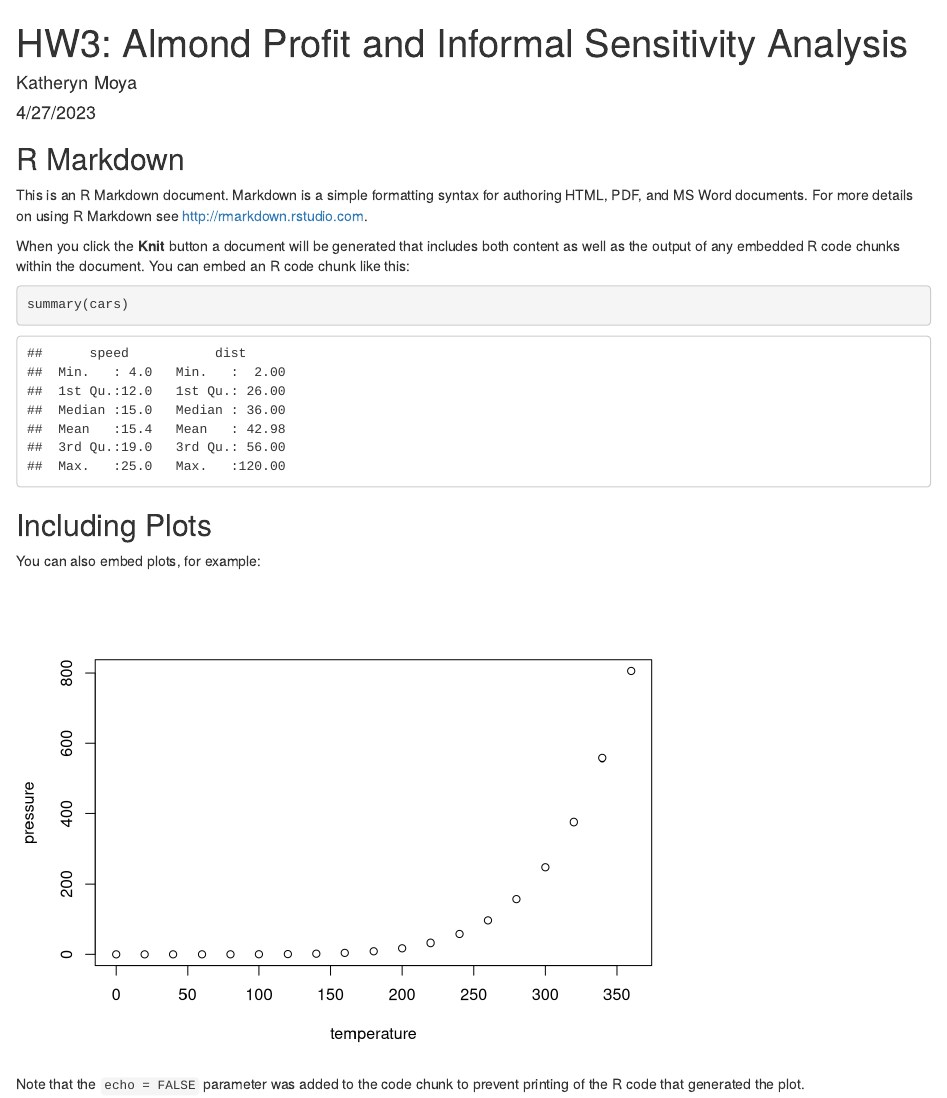
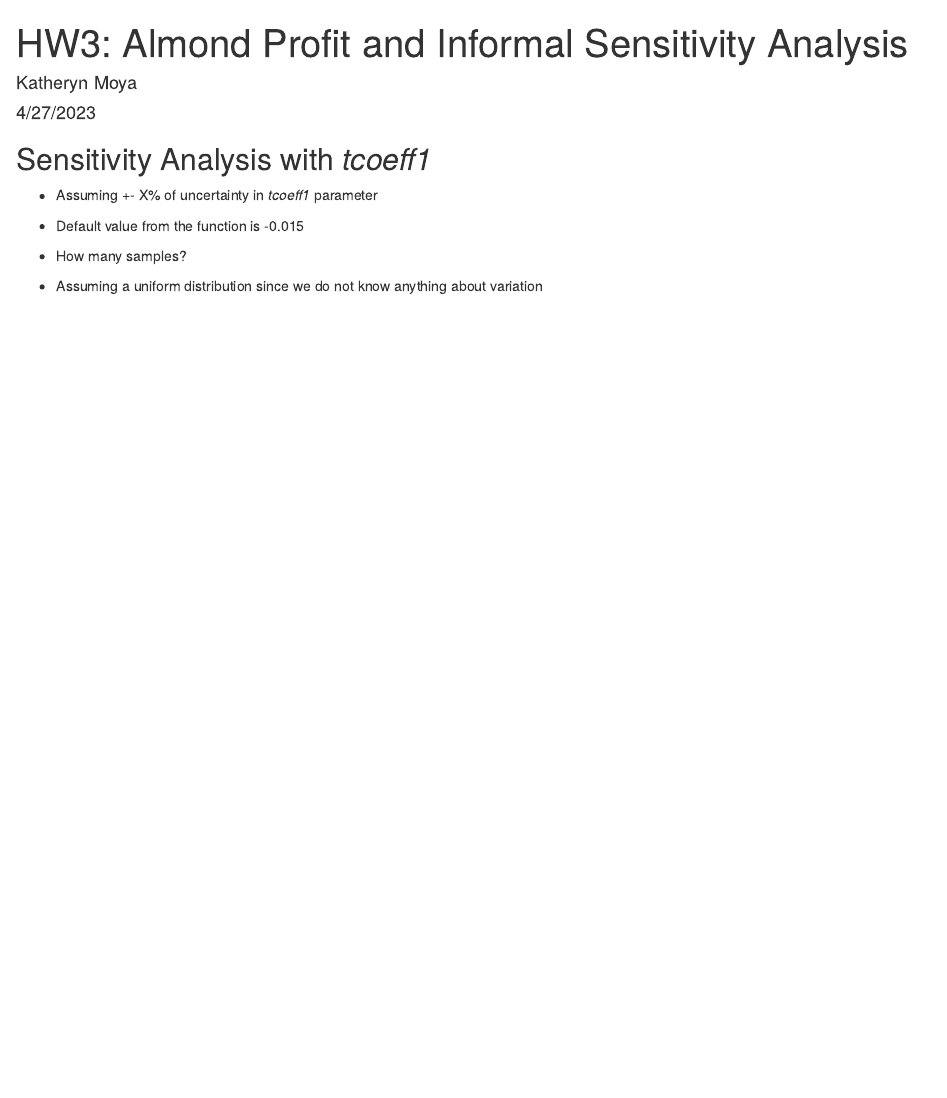
Before and after one commit to n-mcmanus/EDS230, an R Markdown document (HW3.Rmd): the page in a window 1100 px wide, from its top. Rendered offline with R 4.5, knitr and Pandoc, with nearby package versions.

Commit message:
attached packages, starting set up for sensitivity analysis

````diff
--- a/HW3.Rmd
+++ b/HW3.Rmd
@@ -10,21 +15,16 @@ knitr::opts_chunk$set(echo = TRUE)
 ```
 
-## R Markdown
+##  Sensitivity Analysis with *tcoeff1*
 
-This is an R Markdown document. Markdown is a simple formatting syntax for authoring HTML, PDF, and MS Word documents. For more details on using R Markdown see <http://rmarkdown.rstudio.com>.
+* Assuming +- X% of uncertainty in *tcoeff1* parameter
 
-When you click the **Knit** button a document will be generated that includes both content as well as the output of any embedded R code chunks within the document. You can embed an R code chunk like this:
+* Default value from the function is -0.015
 
-```{r cars}
-summary(cars)
+* How many samples?
+
+* Assuming a uniform distribution since we do not know anything about variation
+
+```{r tcoeff1}
+
+
 ```
-
-## Including Plots
-
-You can also embed plots, for example:
-
-```{r pressure, echo=FALSE}
-plot(pressure)
-```
-
-Note that the `echo = FALSE` parameter was added to the code chunk to prevent printing of the R code that generated the plot.
````
Also changed, not shown: HW3.Rmd (5 more changed lines).
